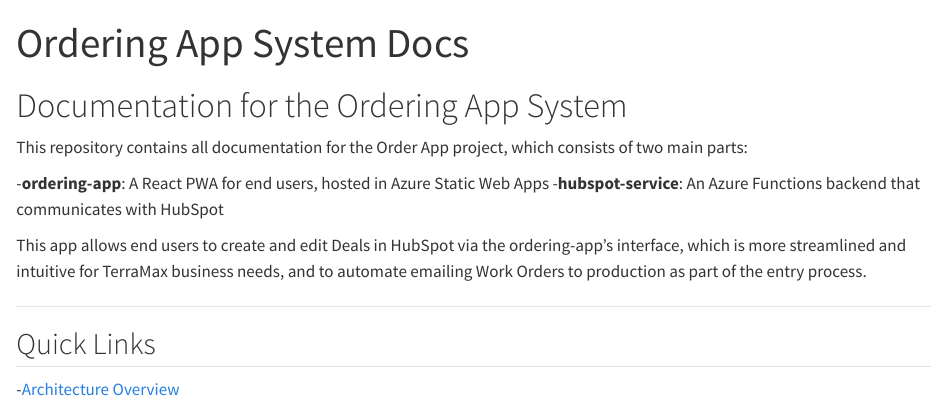
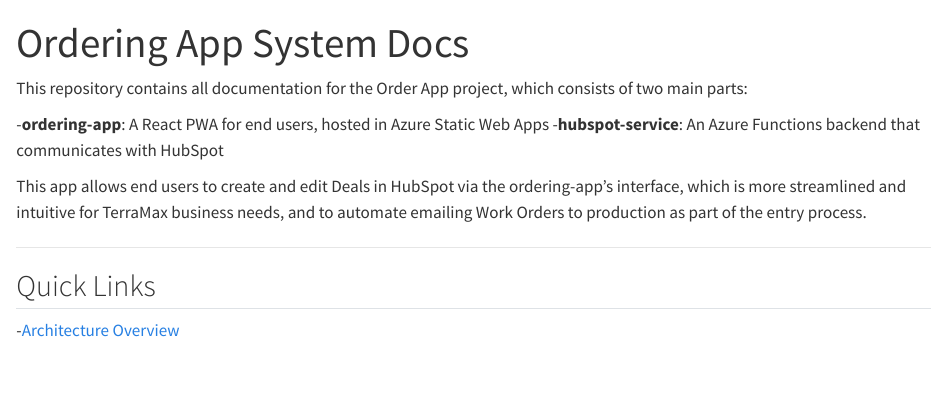
Before and after one commit to TerraMaxInc/order-app-docs, a Quarto document (index.qmd): the page in a window 1100 px wide, from its top. Rendered offline with R 4.5, knitr and Pandoc in place of Quarto, with nearby package versions; drawn as R Markdown's standard HTML page in place of the format the file asks for.

Commit message:
continuing to mess with the basic structure...

```diff
--- /dev/null
+++ b/_quarto.yml
@@ -0,0 +1,6 @@
+project:
+  type: default
+
+format:
+  gfm:
+    output-dir: "."
--- a/README.qmd
+++ b/index.qmd
@@ -7,11 +7,10 @@
 format: gfm
 ---
 
-# Documentation for the Ordering App System
-
 This repository contains all documentation for the Order App project, which consists of two main parts:
 
--**ordering-app**: A React PWA for end users, hosted in Azure Static Web Apps -**hubspot-service**: An Azure Functions backend that communicates with HubSpot
+-**ordering-app**: A React PWA for end users, hosted in Azure Static Web Apps
+-**hubspot-service**: An Azure Functions backend that communicates with HubSpot
 
 This app allows end users to create and edit Deals in HubSpot via the ordering-app's interface, which is more streamlined and intuitive for TerraMax business needs, and to automate emailing Work Orders to production as part of the entry process.
 
```
Also changed, not shown: docs/overview/architecture.qmd (+0 -2 lines), docs/overview/architecture.md, index.md, index.qmd (2 more changed lines), 1 other file.
